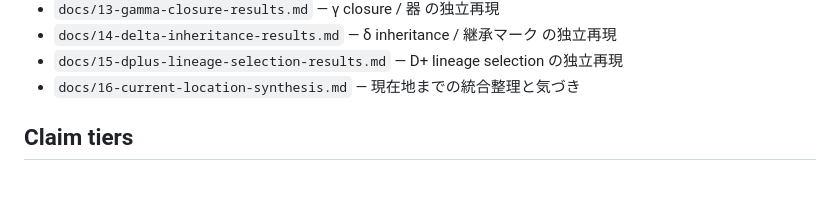
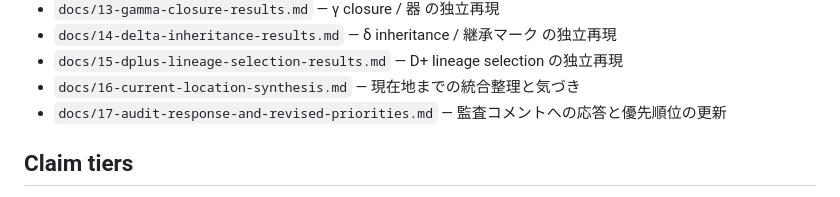
Before and after one commit to sunpotflower4460-cpu/0-looper, a Markdown page: README.md, the part around the change. GitHub-like rendering.

Commit message:
Add audit response doc to README

```diff
--- a/README.md
+++ b/README.md
@@ -224,6 +224,7 @@ GitHub Actions でも push / PR / 手動実行時に sweep が走ります。
 - `docs/14-delta-inheritance-results.md` — δ inheritance / 継承マーク の独立再現
 - `docs/15-dplus-lineage-selection-results.md` — D+ lineage selection の独立再現
 - `docs/16-current-location-synthesis.md` — 現在地までの統合整理と気づき
+- `docs/17-audit-response-and-revised-priorities.md` — 監査コメントへの応答と優先順位の更新
 
 ## Claim tiers
 
```
